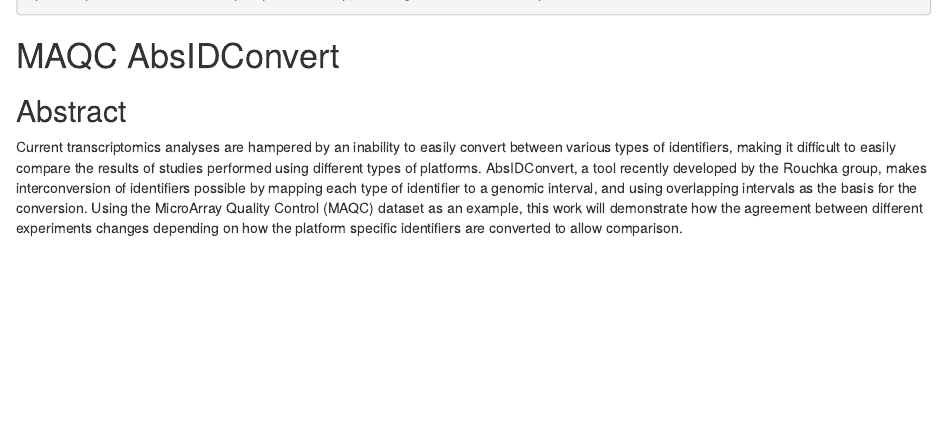
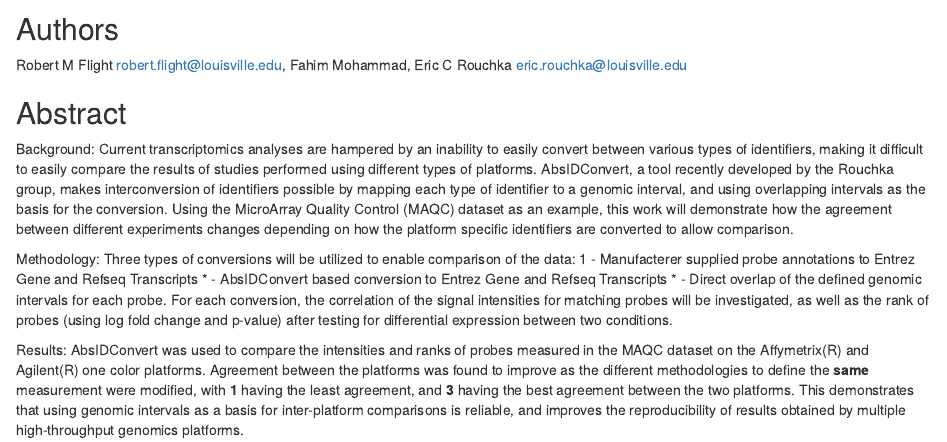
Before and after one commit to rmflight/maqc_abid, an R Markdown document (maqc_abid.Rmd): the page in a window 1100 px wide, from 240 px down before the commit and from 120 px down after it. Rendered offline with R 4.5, knitr and Pandoc, with nearby package versions; some code elsewhere in the file could not run offline.

Commit message:
rough draft of abstract

```diff
--- a/maqc_abid.Rmd
+++ b/maqc_abid.Rmd
@@ -13,11 +13,31 @@ options(save.defaults=list(compress="xz"), stringsAsFactors=FALSE)
 
 # MAQC AbsIDConvert
 
+## Authors
+
+Robert M Flight <robert.flight@louisville.edu>, Fahim Mohammad, Eric C Rouchka <eric.rouchka@louisville.edu>
+
 ## Abstract
 
+Background:
 Current transcriptomics analyses are hampered by an inability to easily convert between various types of identifiers,
 making it difficult to easily compare the results of studies performed using different types of platforms. AbsIDConvert,
 a tool recently developed by the Rouchka group, makes interconversion of identifiers possible by mapping each type of
 identifier to a genomic interval, and using overlapping intervals as the basis for the conversion. Using the MicroArray
 Quality Control (MAQC) dataset as an example, this work will demonstrate how the agreement between different experiments
 changes depending on how the platform specific identifiers are converted to allow comparison.
+
+Methodology:
+Three types of conversions will be utilized to enable comparison of the data:
+ 1 - Manufacterer supplied probe annotations to Entrez Gene and Refseq Transcripts
+ * - AbsIDConvert based conversion to Entrez Gene and Refseq Transcripts
+ * - Direct overlap of the defined genomic intervals for each probe.
+For each conversion, the correlation of the signal intensities for matching probes will be investigated, as well as the
+rank of probes (using log fold change and p-value) after testing for differential expression between two conditions.
+
+Results:
+AbsIDConvert was used to compare the intensities and ranks of probes measured in the MAQC dataset on the Affymetrix(R)
+and Agilent(R) one color platforms. Agreement between the platforms was found to improve as the different methodologies
+to define the **same** measurement were modified, with **1** having the least agreement, and **3** having the best
+agreement between the two platforms. This demonstrates that using genomic intervals as a basis for inter-platform comparisons
+is reliable, and improves the reproducibility of results obtained by multiple high-throughput genomics platforms.
```
Also changed, not shown: maqc_abid.Rmd (4 more changed lines).
